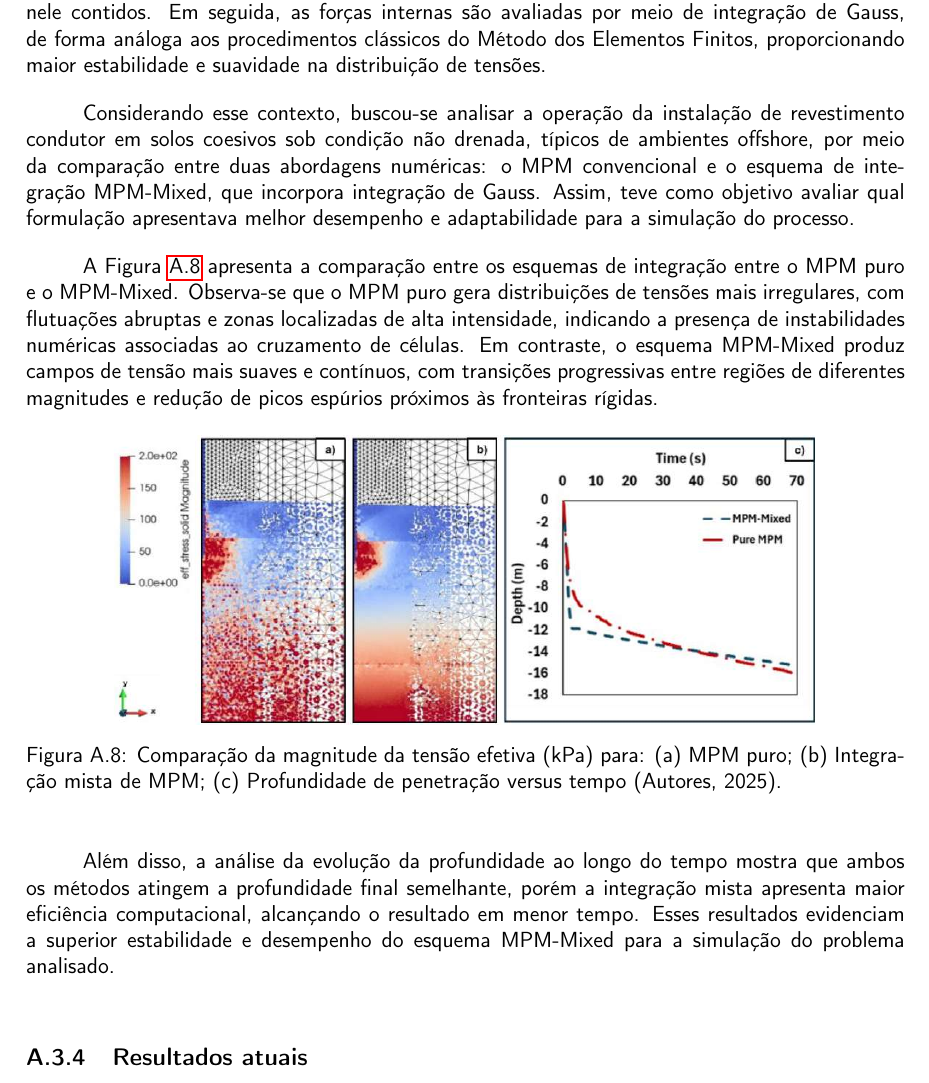
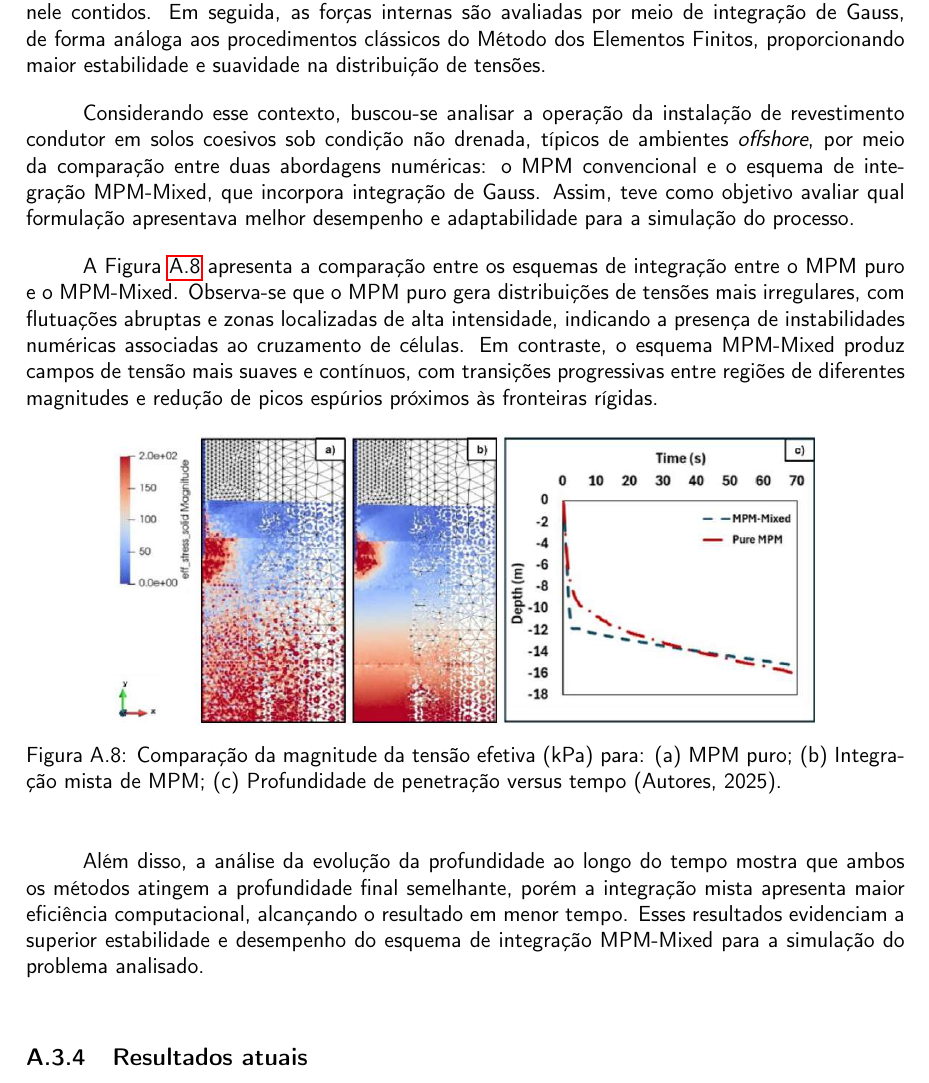
Before and after one commit to jjenniferreiraa/Relatorio_novo, a LaTeX document (main.tex, which reads texto/chapter_cravacao.tex): part of page 20 of 33, cut so that both start at the same text. Compiled offline with pdfLaTeX.

Commit message:
historico2

```diff
--- a/texto/chapter_cravacao.tex
+++ b/texto/chapter_cravacao.tex
@@ -321,7 +321,7 @@ A simulação da penetração de um corpo rígido em solo envolve deformações
 
 Como alternativa para mitigar esse efeito, emprega-se o esquema de integração mista implementado no Anura3D. Nesse procedimento, calcula-se inicialmente uma tensão representativa constante para cada elemento, obtida pela média ponderada das tensões dos pontos materiais nele contidos. Em seguida, as forças internas são avaliadas por meio de integração de Gauss, de forma análoga aos procedimentos clássicos do Método dos Elementos Finitos, proporcionando maior estabilidade e suavidade na distribuição de tensões.
 
-Considerando esse contexto, buscou-se analisar a operação da instalação de revestimento condutor em solos coesivos sob condição não drenada, típicos de ambientes offshore, por meio da comparação entre duas abordagens numéricas: o MPM convencional e o esquema de integração MPM-Mixed, que incorpora integração de Gauss. Assim, teve como objetivo avaliar qual formulação apresentava melhor desempenho e adaptabilidade para a simulação do processo.
+Considerando esse contexto, buscou-se analisar a operação da instalação de revestimento condutor em solos coesivos sob condição não drenada, típicos de ambientes \textit{offshore}, por meio da comparação entre duas abordagens numéricas: o MPM convencional e o esquema de integração MPM-Mixed, que incorpora integração de Gauss. Assim, teve como objetivo avaliar qual formulação apresentava melhor desempenho e adaptabilidade para a simulação do processo.
 
 A Figura \ref{fig:Figura_mpm01} apresenta a comparação entre os esquemas de integração entre o MPM puro e o MPM-Mixed. Observa-se que o MPM puro gera distribuições de tensões mais irregulares, com flutuações abruptas e zonas localizadas de alta intensidade, indicando a presença de instabilidades numéricas associadas ao cruzamento de células. Em contraste, o esquema MPM-Mixed produz campos de tensão mais suaves e contínuos, com transições progressivas entre regiões de diferentes magnitudes e redução de picos espúrios próximos às fronteiras rígidas.
 
@@ -332,7 +332,7 @@ A Figura \ref{fig:Figura_mpm01} apresenta a comparação entre os esquemas de in
 	\label{fig:Figura_mpm01}
 \end{figure}
 
-Além disso, a análise da evolução da profundidade ao longo do tempo mostra que ambos os métodos atingem a profundidade final semelhante, porém a integração mista apresenta maior eficiência computacional, alcançando o resultado em menor tempo. Esses resultados evidenciam a superior estabilidade e desempenho do esquema MPM-Mixed para a simulação do problema analisado.
+Além disso, a análise da evolução da profundidade ao longo do tempo mostra que ambos os métodos atingem a profundidade final semelhante, porém a integração mista apresenta maior eficiência computacional, alcançando o resultado em menor tempo. Esses resultados evidenciam a superior estabilidade e desempenho do esquema de integração MPM-Mixed  para a simulação do problema analisado.
 
 	\subsection{Resultados atuais}
 
```
